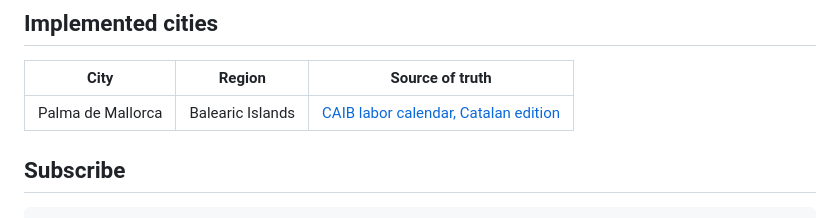
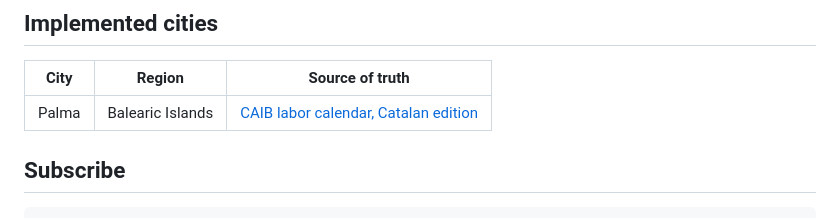
Before and after one commit to cbonnin96/spanish-local-holidays-calendar, a Markdown page: README.md, the part around the change. Rendered like a GitHub page.

Commit message:
Use "Palma" instead of "Palma de Mallorca" for consistency
Co-Authored-By: Claude Sonnet 5 <noreply@anthropic.com>

```diff
--- a/README.md
+++ b/README.md
@@ -8,7 +8,7 @@ for a given city.
 
 | City | Region | Source of truth |
 |------|--------|------------------|
-| Palma de Mallorca | Balearic Islands | [CAIB labor calendar, Catalan edition](https://www.caib.es/sites/calendarilaboral/ca/aao_2026/) |
+| Palma | Balearic Islands | [CAIB labor calendar, Catalan edition](https://www.caib.es/sites/calendarilaboral/ca/aao_2026/) |
 
 ## Subscribe
 
```
